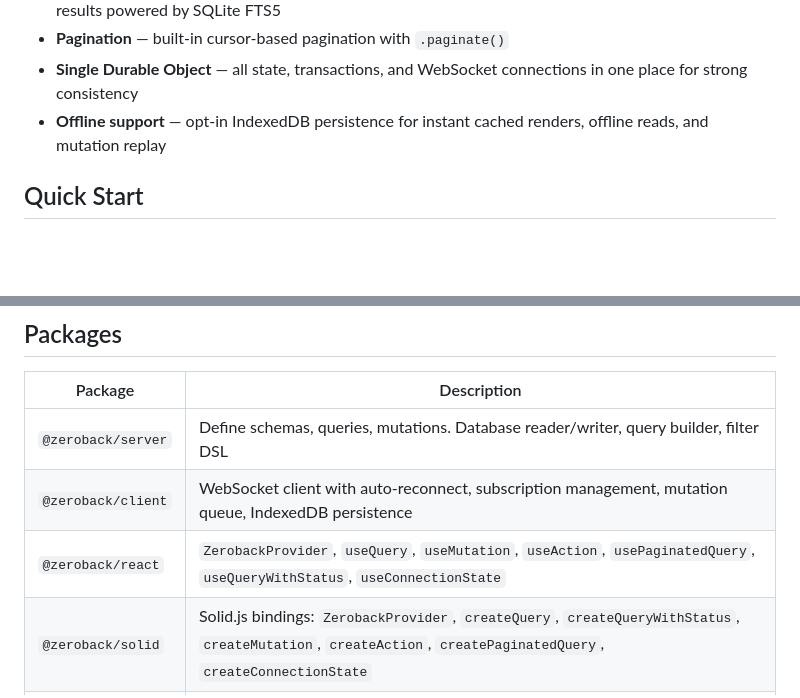
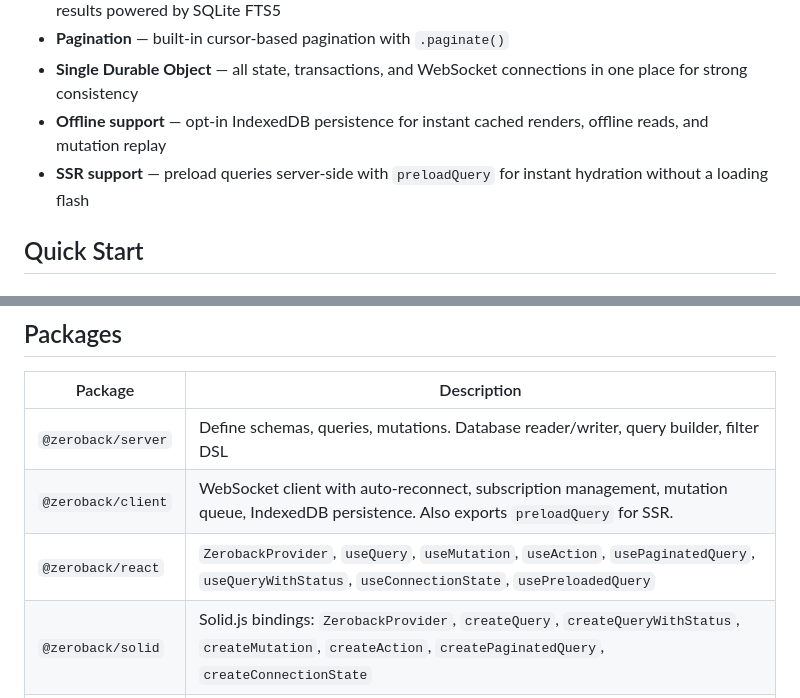
Before and after one commit to zerodeploy-dev/zeroback, a Markdown page: README.md, 2 parts joined by grey strips. GitHub-like rendering; blank space fills up the shorter version.

Commit message:
docs: update README, CLAUDE.md, and client.md for SSR preloadQuery feature
Co-Authored-By: Claude Sonnet 4.6 <noreply@anthropic.com>

```diff
--- a/README.md
+++ b/README.md
@@ -34,6 +34,7 @@ Convex introduced a great developer experience: define your backend as plain Typ
 - **Pagination** — built-in cursor-based pagination with `.paginate()`
 - **Single Durable Object** — all state, transactions, and WebSocket connections in one place for strong consistency
 - **Offline support** — opt-in IndexedDB persistence for instant cached renders, offline reads, and mutation replay
+- **SSR support** — preload queries server-side with `preloadQuery` for instant hydration without a loading flash
 
 ## Quick Start
 
@@ -201,8 +202,8 @@ For many apps (internal tools, collaborative docs, moderate-traffic SaaS), these
 | Package | Description |
 |---------|-------------|
 | `@zeroback/server` | Define schemas, queries, mutations. Database reader/writer, query builder, filter DSL |
-| `@zeroback/client` | WebSocket client with auto-reconnect, subscription management, mutation queue, IndexedDB persistence |
-| `@zeroback/react` | `ZerobackProvider`, `useQuery`, `useMutation`, `useAction`, `usePaginatedQuery`, `useQueryWithStatus`, `useConnectionState` |
+| `@zeroback/client` | WebSocket client with auto-reconnect, subscription management, mutation queue, IndexedDB persistence. Also exports `preloadQuery` for SSR. |
+| `@zeroback/react` | `ZerobackProvider`, `useQuery`, `useMutation`, `useAction`, `usePaginatedQuery`, `useQueryWithStatus`, `useConnectionState`, `usePreloadedQuery` |
 | `@zeroback/solid` | Solid.js bindings: `ZerobackProvider`, `createQuery`, `createQueryWithStatus`, `createMutation`, `createAction`, `createPaginatedQuery`, `createConnectionState` |
 | `@zeroback/values` | Validator library (`v.string()`, `v.number()`, `v.object()`, etc.) for schema and args |
 | `@zeroback/cli` | `zeroback init`, `zeroback dev`, `zeroback deploy`, `zeroback codegen`, `zeroback run`, `zeroback reset` — scaffold, develop, deploy |
```
Also changed, not shown: CLAUDE.md (+2 -2 lines), 1 other file.
